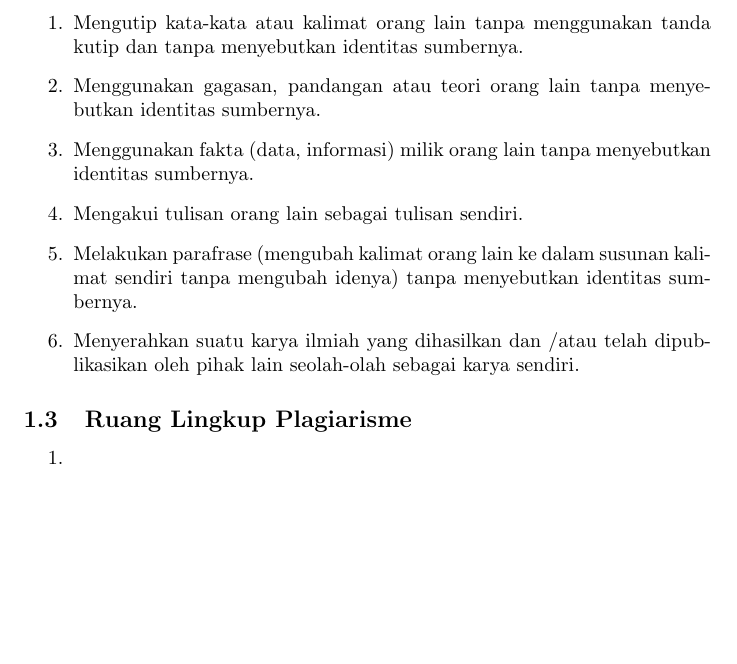
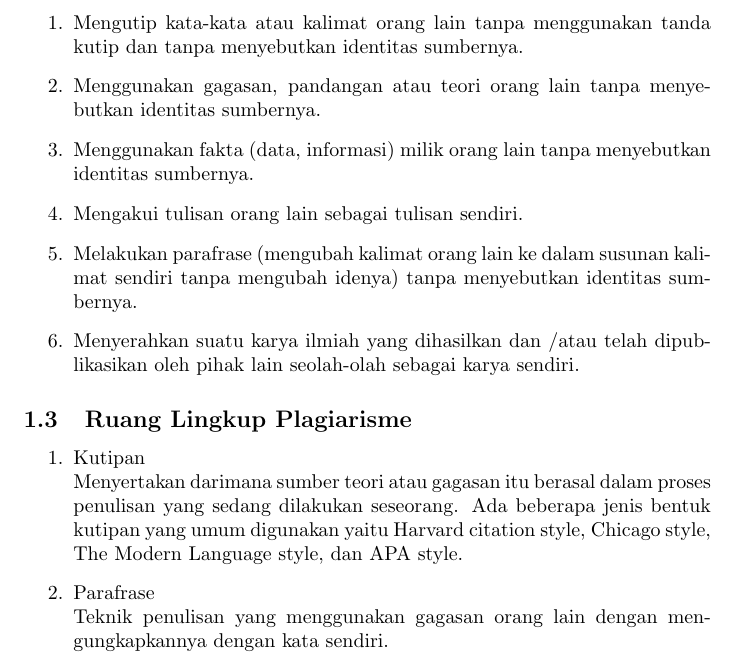
Before and after one commit to adimmp/pra-ta-latex-ch14, a LaTeX document (adim.tex): part of page 2 of 2, cut so that both start at the same text, the shorter picture padded with empty space. Compiled offline with pdfLaTeX.

Commit message:
Menambahkan subsection 14.2 dan 14.3

```diff
--- a/adim.tex
+++ b/adim.tex
@@ -29,7 +29,13 @@ Plagiat adalah perbuatan sengaja atau tidak sengaja dalam memperoleh atau mencob
 
 \subsection{Ruang Lingkup Plagiarisme}
 \begin{enumerate}
-    \item
+    \item Kutipan
+     \newline Menyertakan darimana sumber teori atau gagasan itu berasal dalam proses penulisan yang sedang dilakukan seseorang. Ada beberapa jenis bentuk kutipan yang umum digunakan yaitu Harvard citation style, Chicago style, The Modern Language style, dan APA style.
+     \item Parafrase
+     \newline Teknik penulisan yang menggunakan gagasan orang lain dengan mengungkapkannya dengan
+kata sendiri.
+
+
 \end{enumerate}
 
 \end{document}
```
